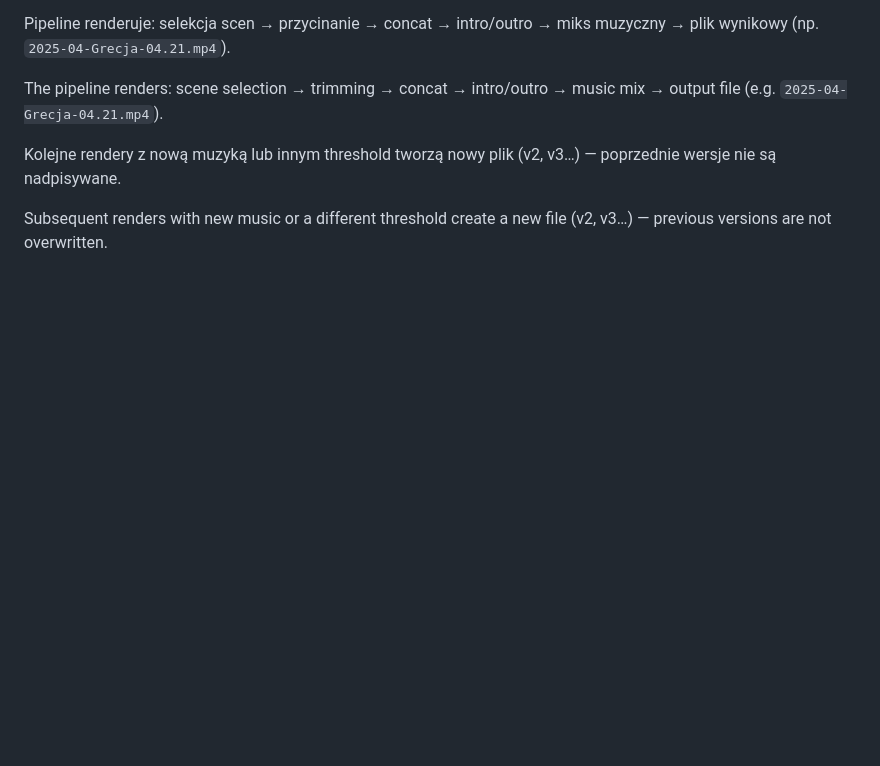
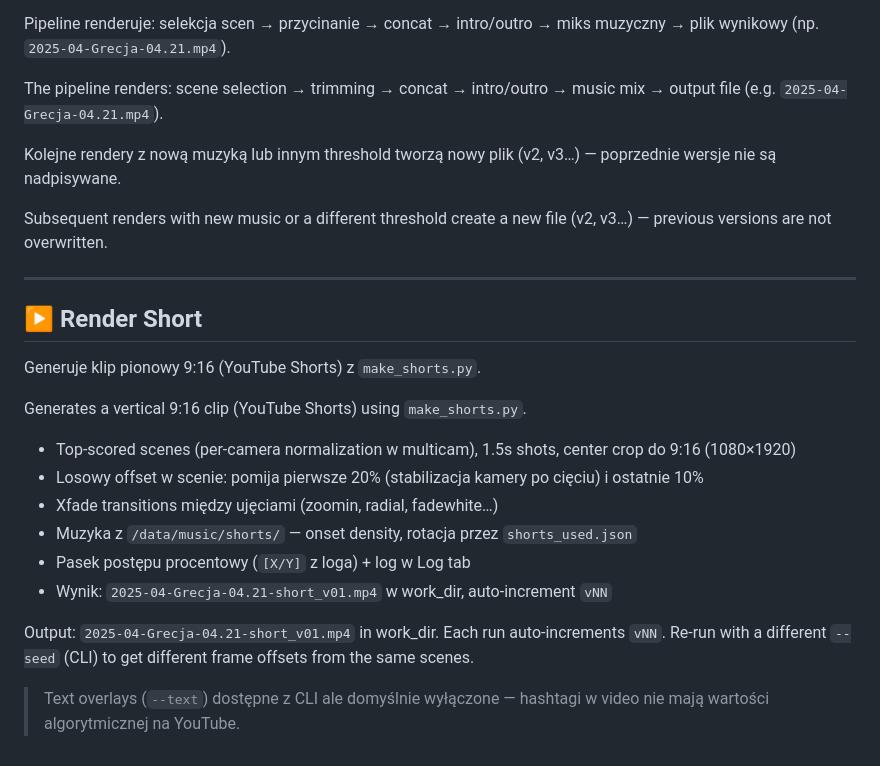
Before and after one commit to pawkor/ai-autoedit, a Markdown page: docs/ui-summary.md, the part around the change. Rendered like a GitHub page; blank space fills up the shorter version.

```diff
--- a/docs/ui-summary.md
+++ b/docs/ui-summary.md
@@ -51,3 +51,22 @@ The pipeline renders: scene selection → trimming → concat → intro/outro
 Kolejne rendery z nową muzyką lub innym threshold tworzą nowy plik (v2, v3…) — poprzednie wersje nie są nadpisywane.
 
 Subsequent renders with new music or a different threshold create a new file (v2, v3…) — previous versions are not overwritten.
+
+---
+
+## ▶ Render Short
+
+Generuje klip pionowy 9:16 (YouTube Shorts) z `make_shorts.py`.
+
+Generates a vertical 9:16 clip (YouTube Shorts) using `make_shorts.py`.
+
+- Top-scored scenes (per-camera normalization w multicam), 1.5s shots, center crop do 9:16 (1080×1920)
+- Losowy offset w scenie: pomija pierwsze 20% (stabilizacja kamery po cięciu) i ostatnie 10%
+- Xfade transitions między ujęciami (zoomin, radial, fadewhite…)
+- Muzyka z `/data/music/shorts/` — onset density, rotacja przez `shorts_used.json`
+- Pasek postępu procentowy (`[X/Y]` z loga) + log w Log tab
+- Wynik: `2025-04-Grecja-04.21-short_v01.mp4` w work_dir, auto-increment `vNN`
+
+Output: `2025-04-Grecja-04.21-short_v01.mp4` in work_dir. Each run auto-increments `vNN`. Re-run with a different `--seed` (CLI) to get different frame offsets from the same scenes.
+
+> Text overlays (`--text`) dostępne z CLI ale domyślnie wyłączone — hashtagi w video nie mają wartości algorytmicznej na YouTube.
```
Also changed, not shown: docs/features.md (+5 -0 lines), docs/ui-results.md (+26 -0 lines), docs/img/AI-autoedit-results-short-upload.png (added), 4 other files.
